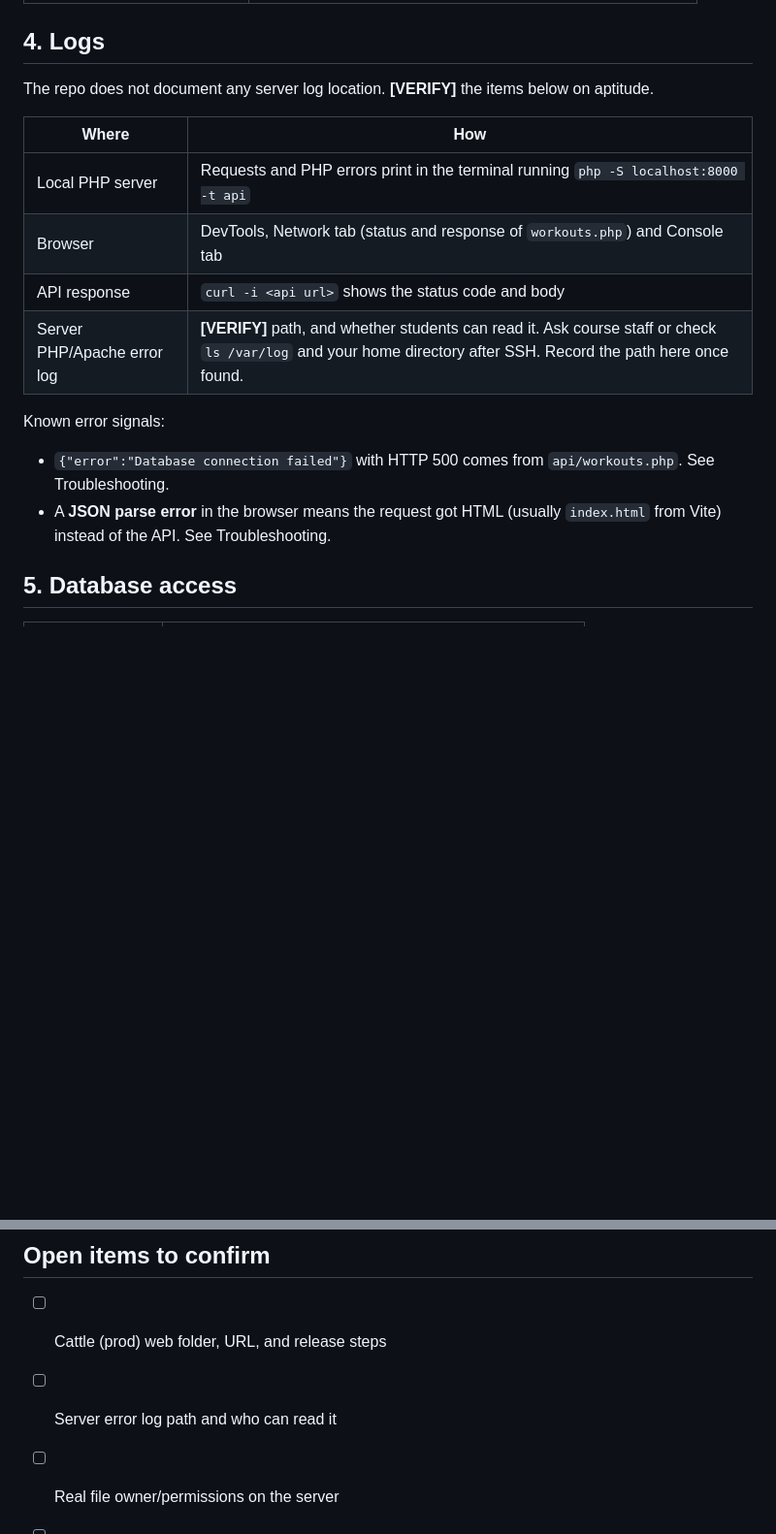
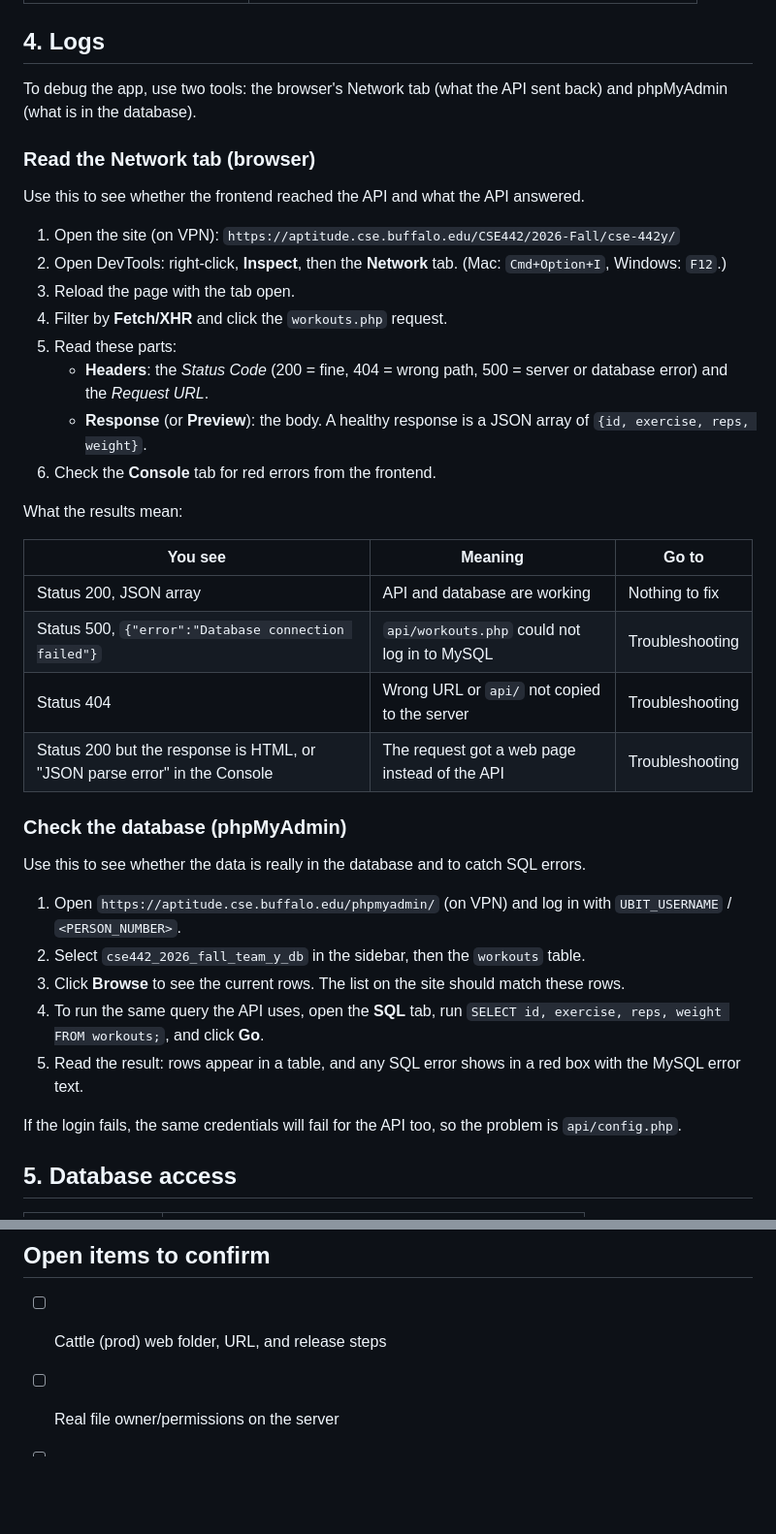
Before and after one commit to cse442-software-engineering-ub/f26-GymRanked, a Markdown page: ServerOperationsGuide.md, 2 parts joined by grey strips. Shown at 97% size. Rendered like a GitHub page; blank space fills up the shorter version.

Commit message:
updated the log documentation

```diff
--- a/ServerOperationsGuide.md
+++ b/ServerOperationsGuide.md
@@ -108,19 +108,42 @@ MySQL setup.
 
 ## 4. Logs
 
-The repo does not document any server log location. **[VERIFY]** the items below on aptitude.
+To debug the app, use two tools: the browser's Network tab (what the API sent back) and phpMyAdmin
+(what is in the database).
 
-| Where | How |
-| --- | --- |
-| Local PHP server | Requests and PHP errors print in the terminal running `php -S localhost:8000 -t api` |
-| Browser | DevTools, Network tab (status and response of `workouts.php`) and Console tab |
-| API response | `curl -i <api url>` shows the status code and body |
-| Server PHP/Apache error log | **[VERIFY]** path, and whether students can read it. Ask course staff or check `ls /var/log` and your home directory after SSH. Record the path here once found. |
+### Read the Network tab (browser)
 
-Known error signals:
+Use this to see whether the frontend reached the API and what the API answered.
 
-- `{"error":"Database connection failed"}` with HTTP 500 comes from `api/workouts.php`. See Troubleshooting.
-- A **JSON parse error** in the browser means the request got HTML (usually `index.html` from Vite) instead of the API. See Troubleshooting.
+1. Open the site (on VPN): `https://aptitude.cse.buffalo.edu/CSE442/2026-Fall/cse-442y/`
+2. Open DevTools: right-click, **Inspect**, then the **Network** tab. (Mac: `Cmd+Option+I`, Windows: `F12`.)
+3. Reload the page with the tab open.
+4. Filter by **Fetch/XHR** and click the `workouts.php` request.
+5. Read these parts:
+   - **Headers**: the *Status Code* (200 = fine, 404 = wrong path, 500 = server or database error) and the *Request URL*.
+   - **Response** (or **Preview**): the body. A healthy response is a JSON array of `{id, exercise, reps, weight}`.
+6. Check the **Console** tab for red errors from the frontend.
+
+What the results mean:
+
+| You see | Meaning | Go to |
+| --- | --- | --- |
+| Status 200, JSON array | API and database are working | Nothing to fix |
+| Status 500, `{"error":"Database connection failed"}` | `api/workouts.php` could not log in to MySQL | Troubleshooting |
+| Status 404 | Wrong URL or `api/` not copied to the server | Troubleshooting |
+| Status 200 but the response is HTML, or "JSON parse error" in the Console | The request got a web page instead of the API | Troubleshooting |
+
+### Check the database (phpMyAdmin)
+
+Use this to see whether the data is really in the database and to catch SQL errors.
+
+1. Open `https://aptitude.cse.buffalo.edu/phpmyadmin/` (on VPN) and log in with `UBIT_USERNAME` / `<PERSON_NUMBER>`.
+2. Select `cse442_2026_fall_team_y_db` in the sidebar, then the `workouts` table.
+3. Click **Browse** to see the current rows. The list on the site should match these rows.
+4. To run the same query the API uses, open the **SQL** tab, run `SELECT id, exercise, reps, weight FROM workouts;`, and click **Go**.
+5. Read the result: rows appear in a table, and any SQL error shows in a red box with the MySQL error text.
+
+If the login fails, the same credentials will fail for the API too, so the problem is `api/config.php`.
 
 ## 5. Database access
 
@@ -238,7 +261,6 @@ If there is no backup and the table is gone, recreate it with the schema in sect
 ## Open items to confirm
 
 - [ ] Cattle (prod) web folder, URL, and release steps
-- [ ] Server error log path and who can read it
 - [ ] Real file owner/permissions on the server
 - [ ] `mysqldump` / restore run successfully on aptitude
 - [ ] How new teammates get server and DB access
```
